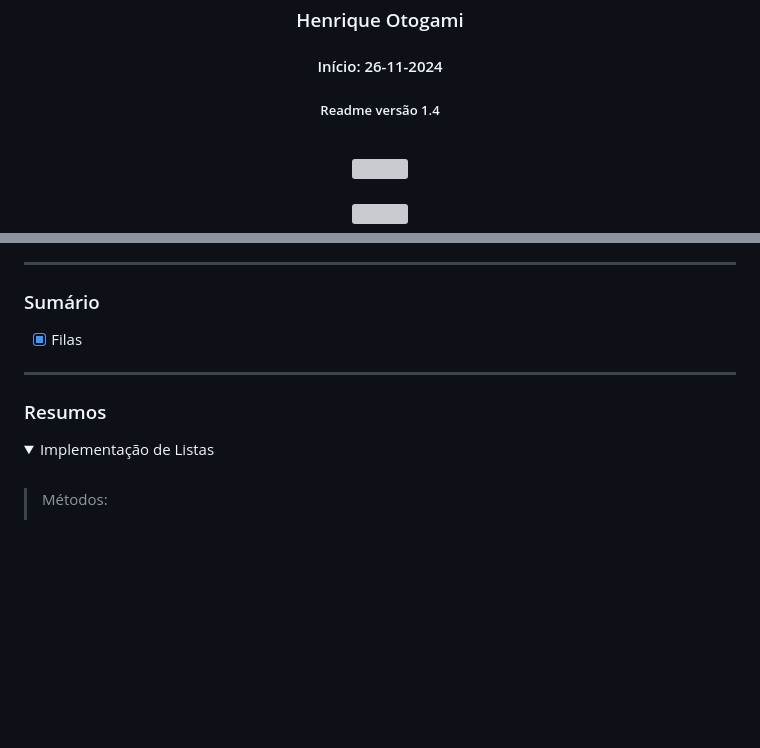
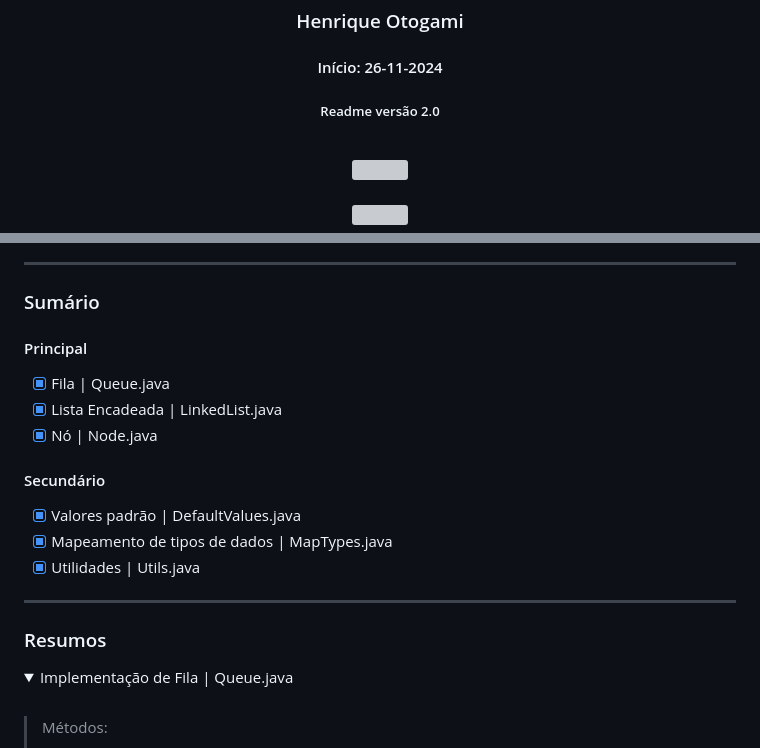
Before and after one commit to henriqueotogami/data-structure, a Markdown page: README.md, 2 parts joined by grey strips. GitHub-like rendering; folded sections open; blank space fills up the shorter version; grey boxes are pictures that could not be loaded.

```diff
--- a/README.md
+++ b/README.md
@@ -3,7 +3,7 @@
 ## Estrutura de Dados em Java
 ### Henrique Otogami
 #### Início: 26-11-2024
-##### Readme versão 1.4
+##### Readme versão 2.0
 
 </div>
 <br>
@@ -37,14 +37,21 @@
 <hr>
 
 ### Sumário
-- [x] Filas
+#### Principal
+- [x] Fila | Queue.java
+- [x] Lista Encadeada | LinkedList.java
+- [x] Nó | Node.java
 
+#### Secundário
+- [x] Valores padrão | DefaultValues.java
+- [x] Mapeamento de tipos de dados | MapTypes.java
+- [x] Utilidades | Utils.java
 <hr>
 
 ### Resumos
 
 <details>
-    <summary> Implementação de Listas </summary>
+    <summary> Implementação de Fila | Queue.java </summary>
 <br>
 
 > Métodos:
```
Also changed, not shown: other parts of README.md (+76 -0 lines).
